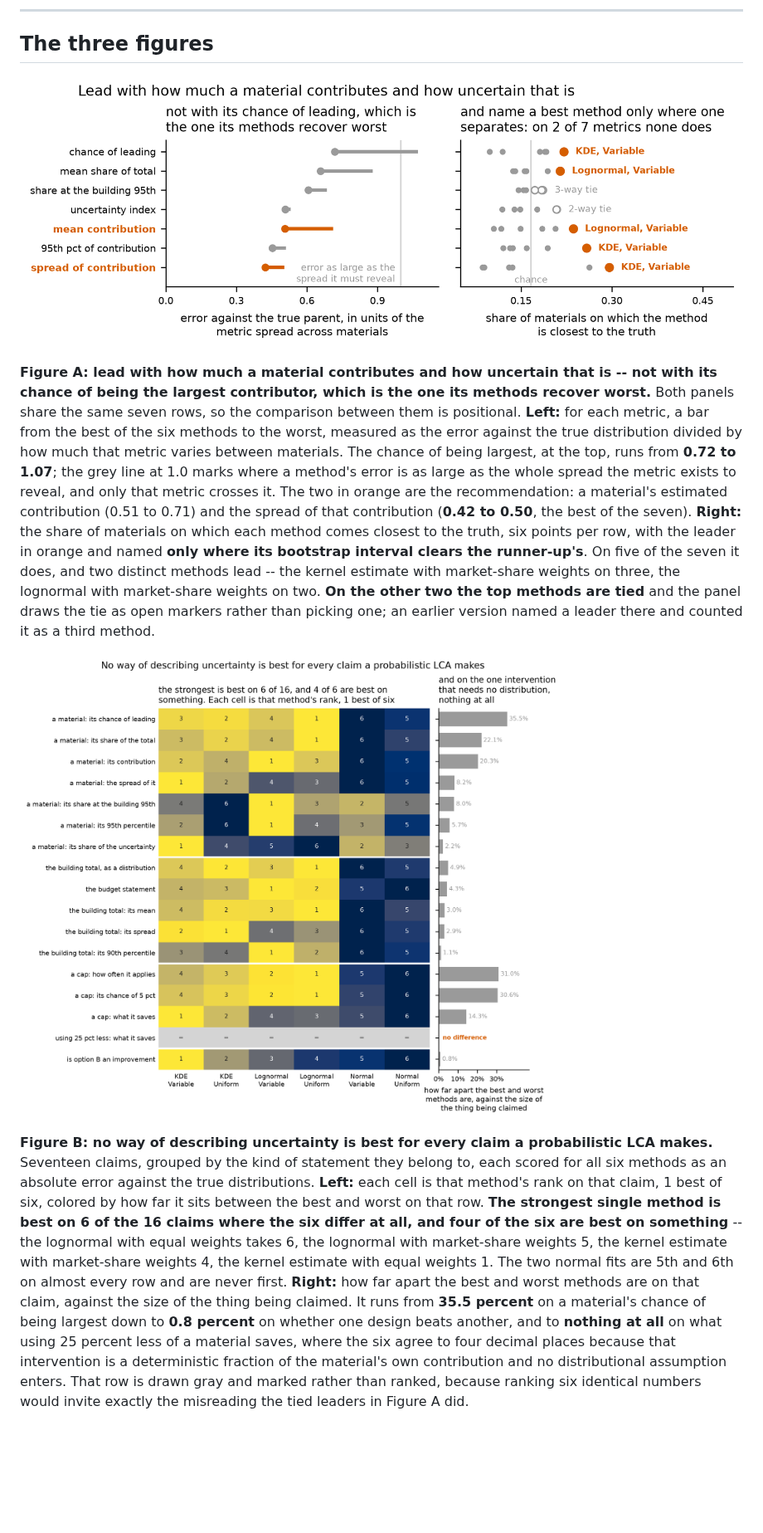
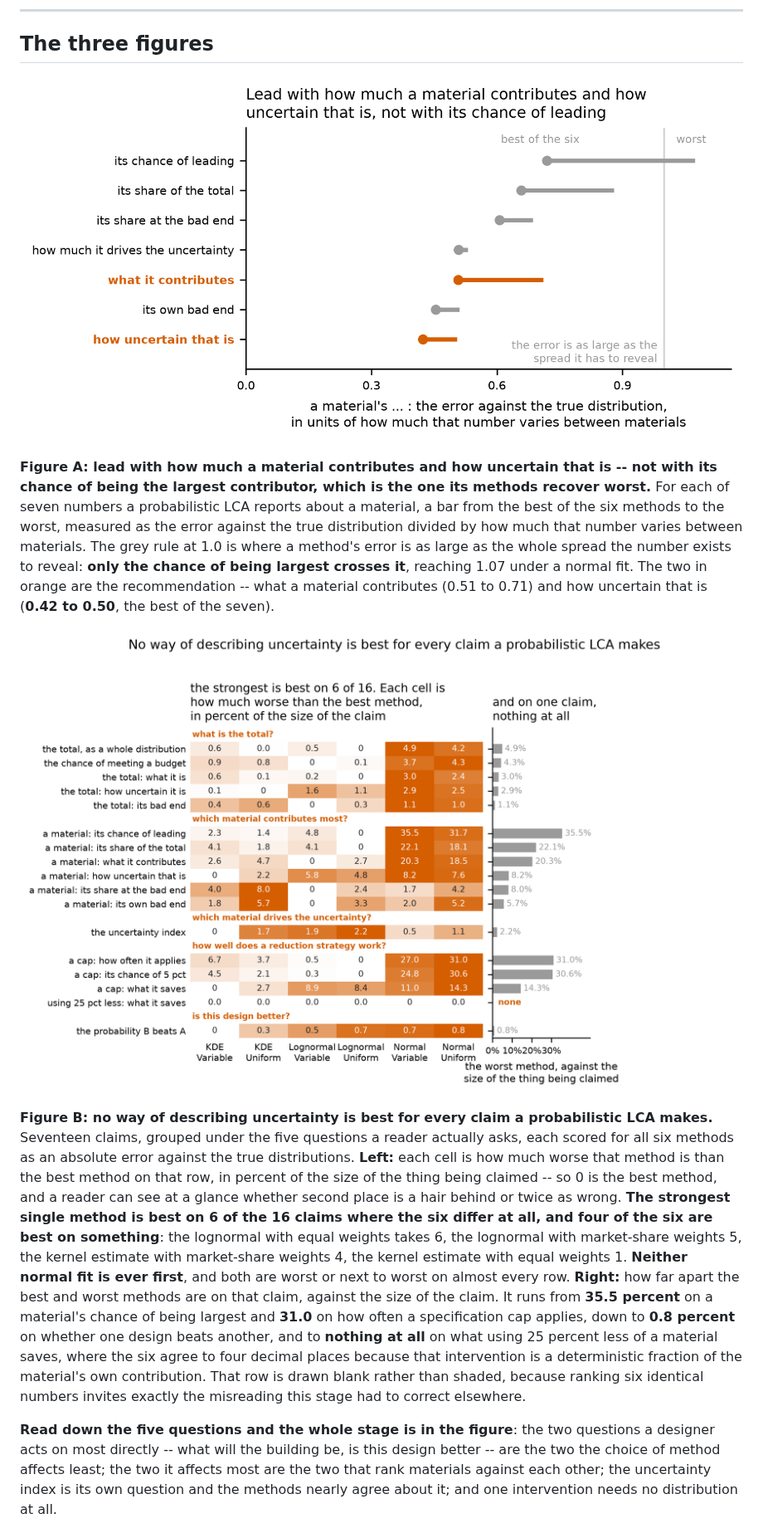
Before and after one commit to mtorres2941/CompareUQMethods, a Markdown page: reports/HANDOFF_stage-2g.md, the part around one of its changes. Shown at 83% size. Rendered like a GitHub page; pictures changed too: outputs/figures/CompareUQMethods_FIG_ClaimScorecard.png, outputs/figures/CompareUQMethods_FIG_MetricChoice.png; blank space fills up the shorter version.

Commit message:
The reworked figures, and the five questions as the frame
132 of 132 analysis tables reproduce exactly across four full runs; the
compressed ones differ only in the timestamp gzip writes into its own header.
What changed is the two figures and the scorecard table's grouping, and no
committed number moved.

THE SCORECARD IS GROUPED BY THE FIVE QUESTIONS a reader of a probabilistic LCA
asks. The uncertainty index gets its own question instead of sitting inside
attribution, which is where it belongs and is the author's point. Read down the
five and the whole stage is in one figure: the two questions a designer acts on
most directly are the two the choice of method affects least, the two it affects
most are the two that rank materials against each other, and one intervention
needs no distribution at all.

ONE HUE AND CONTINUOUS VALUES. A two-ended ramp implies a midpoint the quantity
does not have, and a rank of 4 says nothing about whether that method is a hair
behind the best or twice as wrong. Each cell is now how much worse than the best
method on that row, in percent of the size of the thing being claimed.

FIGURE A IS ONE PANEL. The win-share panel is gone; it had to label two of its
seven rows as ties, and the scorecard says who is best across seventeen claims
and says it better.

Co-Authored-By: Claude Opus 5 (1M context) <noreply@anthropic.com>

```diff
--- a/reports/HANDOFF_stage-2g.md
+++ b/reports/HANDOFF_stage-2g.md
@@ -428,45 +428,45 @@ estimate's is following the body of the data.
 
 **Figure A: lead with how much a material contributes and how uncertain that is
 -- not with its chance of being the largest contributor, which is the one its
-methods recover worst.** Both panels share the same seven rows, so the
-comparison between them is positional. **Left:** for each metric, a bar from the
-best of the six methods to the worst, measured as the error against the true
-distribution divided by how much that metric varies between materials. The
-chance of being largest, at the top, runs from **0.72 to 1.07**; the grey line
-at 1.0 marks where a method's error is as large as the whole spread the metric
-exists to reveal, and only that metric crosses it. The two in orange are the
-recommendation: a material's estimated contribution (0.51 to 0.71) and the
-spread of that contribution (**0.42 to 0.50**, the best of the seven).
-**Right:** the share of materials on which each method comes closest to the
-truth, six points per row, with the leader in orange and named **only where its
-bootstrap interval clears the runner-up's**. On five of the seven it does, and
-two distinct methods lead -- the kernel estimate with market-share weights on
-three, the lognormal with market-share weights on two. **On the other two the
-top methods are tied** and the panel draws the tie as open markers rather than
-picking one; an earlier version named a leader there and counted it as a third
-method.
+methods recover worst.** For each of seven numbers a probabilistic LCA reports
+about a material, a bar from the best of the six methods to the worst, measured
+as the error against the true distribution divided by how much that number
+varies between materials. The grey rule at 1.0 is where a method's error is as
+large as the whole spread the number exists to reveal: **only the chance of
+being largest crosses it**, reaching 1.07 under a normal fit. The two in orange
+are the recommendation -- what a material contributes (0.51 to 0.71) and how
+uncertain that is (**0.42 to 0.50**, the best of the seven).
 
 ![Every claim a probabilistic LCA makes, scored for all six methods](../outputs/figures/CompareUQMethods_FIG_ClaimScorecard.png)
 
 **Figure B: no way of describing uncertainty is best for every claim a
-probabilistic LCA makes.** Seventeen claims, grouped by the kind of statement
-they belong to, each scored for all six methods as an absolute error against
-the true distributions. **Left:** each cell is that method's rank on that claim,
-1 best of six, colored by how far it sits between the best and worst on that
-row. **The strongest single method is best on 6 of the 16 claims where the six
-differ at all, and four of the six are best on something** -- the lognormal with
-equal weights takes 6, the lognormal with market-share weights 5, the kernel
-estimate with market-share weights 4, the kernel estimate with equal weights 1.
-The two normal fits are 5th and 6th on almost every row and are never first.
+probabilistic LCA makes.** Seventeen claims, grouped under the five questions a
+reader actually asks, each scored for all six methods as an absolute error
+against the true distributions. **Left:** each cell is how much worse that
+method is than the best method on that row, in percent of the size of the thing
+being claimed -- so 0 is the best method, and a reader can see at a glance
+whether second place is a hair behind or twice as wrong. **The strongest single
+method is best on 6 of the 16 claims where the six differ at all, and four of
+the six are best on something**: the lognormal with equal weights takes 6, the
+lognormal with market-share weights 5, the kernel estimate with market-share
+weights 4, the kernel estimate with equal weights 1. **Neither normal fit is
+ever first**, and both are worst or next to worst on almost every row.
 **Right:** how far apart the best and worst methods are on that claim, against
-the size of the thing being claimed. It runs from **35.5 percent** on a
-material's chance of being largest down to **0.8 percent** on whether one design
-beats another, and to **nothing at all** on what using 25 percent less of a
-material saves, where the six agree to four decimal places because that
-intervention is a deterministic fraction of the material's own contribution and
-no distributional assumption enters. That row is drawn gray and marked rather
-than ranked, because ranking six identical numbers would invite exactly the
-misreading the tied leaders in Figure A did.
+the size of the claim. It runs from **35.5 percent** on a material's chance of
+being largest and **31.0** on how often a specification cap applies, down to
+**0.8 percent** on whether one design beats another, and to **nothing at all**
+on what using 25 percent less of a material saves, where the six agree to four
+decimal places because that intervention is a deterministic fraction of the
+material's own contribution. That row is drawn blank rather than shaded,
+because ranking six identical numbers invites exactly the misreading this stage
+had to correct elsewhere.
+
+**Read down the five questions and the whole stage is in the figure**: the two
+questions a designer acts on most directly -- what will the building be, is
+this design better -- are the two the choice of method affects least; the two
+it affects most are the two that rank materials against each other; the
+uncertainty index is its own question and the methods nearly agree about it;
+and one intervention needs no distribution at all.
 
 ![The tail the criterion cannot see, and the metrics that survive it](../outputs/figures/CompareUQMethods_FIG_TailBlindSpot.png)
 
```
Also changed, not shown: other parts of reports/HANDOFF_stage-2g.md (+3 -3 lines), CONTEXT.md (+21 -1 lines), 11 other files.
